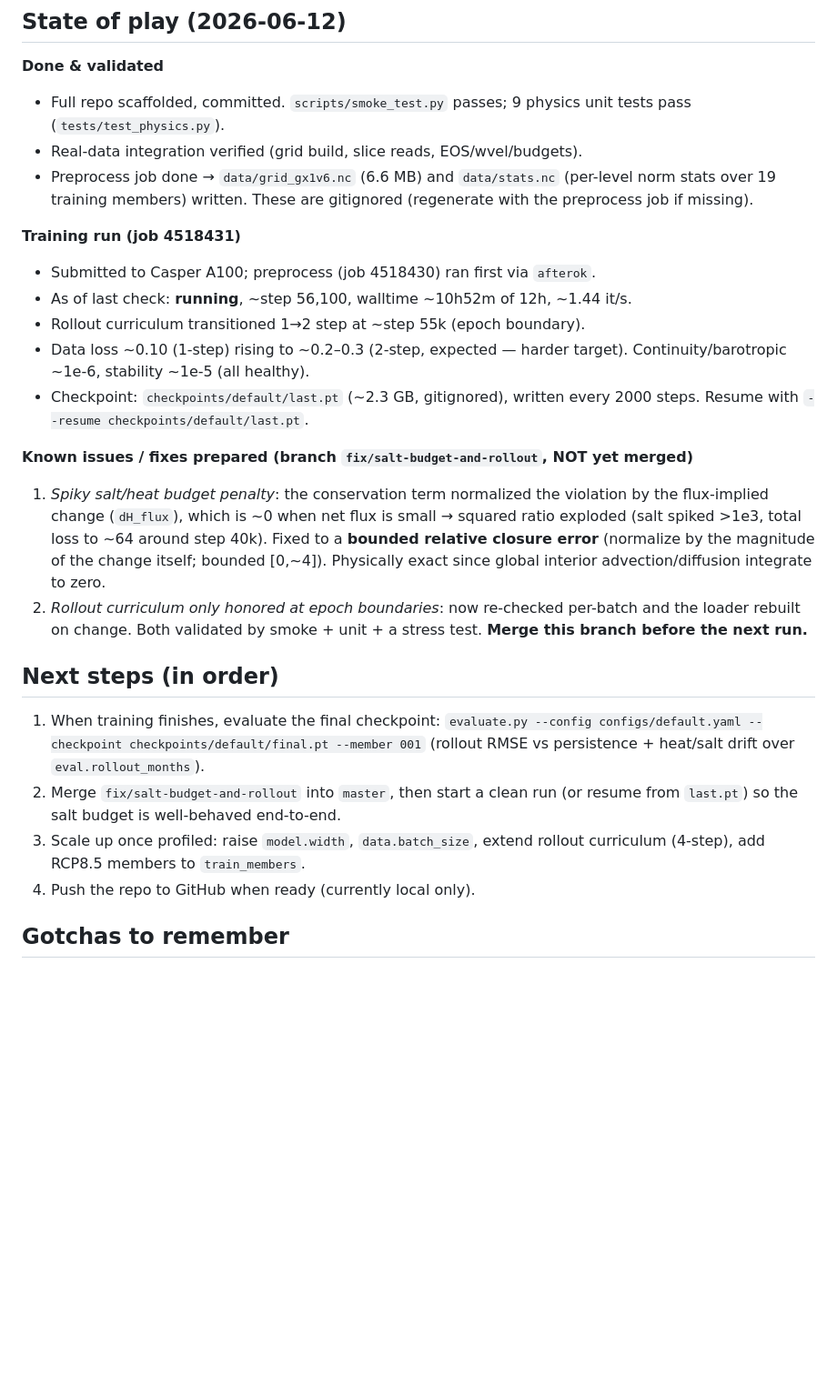
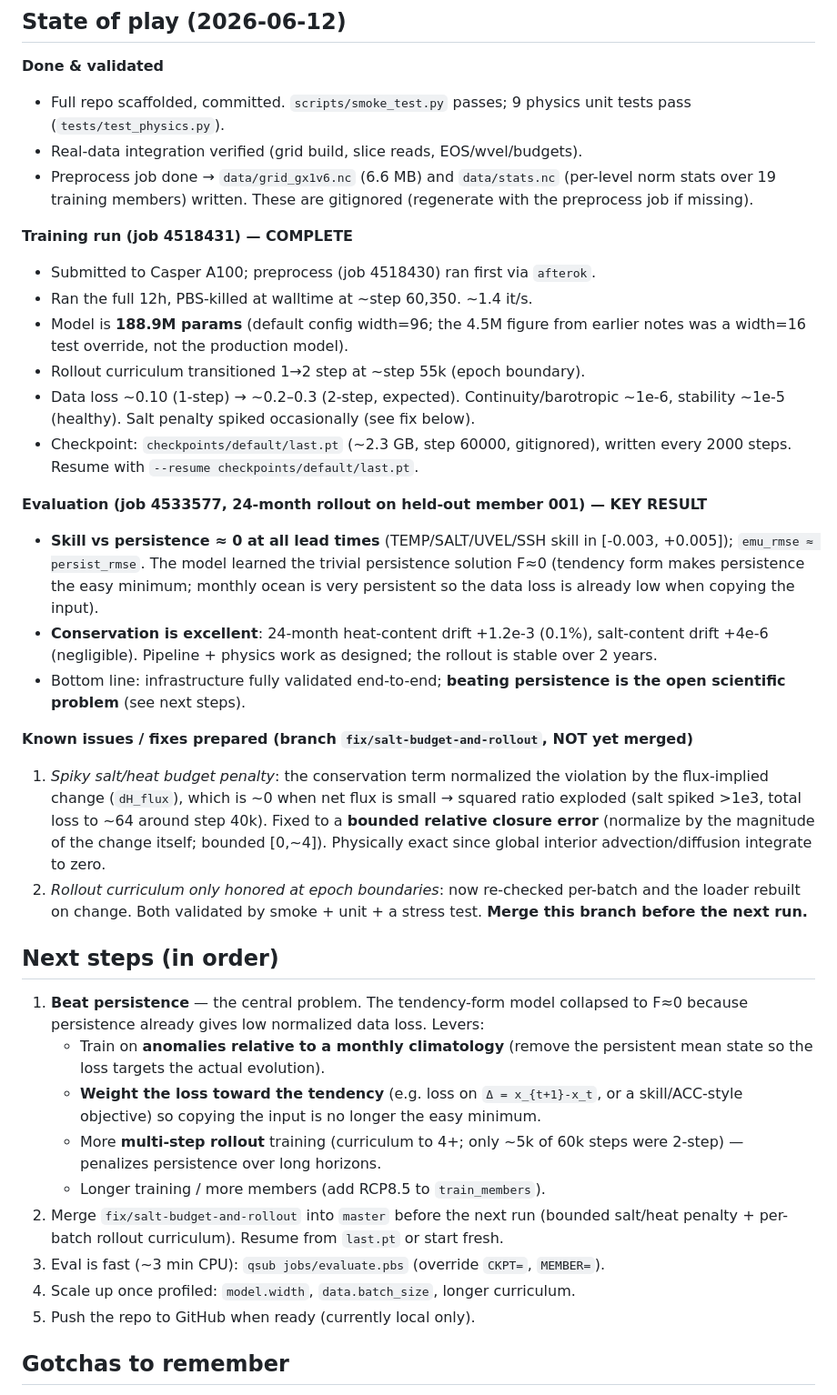
Before and after one commit to aneeshcs/populator, a Markdown page: memory.md, the part around the change. Shown at 91% size. GitHub-like rendering; blank space fills up the shorter version.

Commit message:
Record run-1 eval: skill ~0 vs persistence, excellent conservation
24-month rollout of last.pt (step 60k) on held-out member 001: emulator matches
persistence (skill in [-0.003,+0.005] all vars/leads) — learned trivial F~0
tendency. Heat drift +1.2e-3, salt +4e-6 over 24 mo (excellent). Updates
memory.md next-steps toward beating persistence (anomaly targets, tendency-
weighted loss, more multi-step rollout). Archives the eval log under docs/.

Co-Authored-By: Claude Opus 4.8 <noreply@anthropic.com>

```diff
--- a/memory.md
+++ b/memory.md
@@ -50,14 +50,28 @@ conservation laws, not a generic image regressor.
   norm stats over 19 training members) written. These are gitignored (regenerate
   with the preprocess job if missing).
 
-**Training run (job 4518431)**
+**Training run (job 4518431) — COMPLETE**
 - Submitted to Casper A100; preprocess (job 4518430) ran first via `afterok`.
-- As of last check: **running**, ~step 56,100, walltime ~10h52m of 12h, ~1.44 it/s.
+- Ran the full 12h, PBS-killed at walltime at ~step 60,350. ~1.4 it/s.
+- Model is **188.9M params** (default config width=96; the 4.5M figure from earlier
+  notes was a width=16 test override, not the production model).
 - Rollout curriculum transitioned 1→2 step at ~step 55k (epoch boundary).
-- Data loss ~0.10 (1-step) rising to ~0.2–0.3 (2-step, expected — harder target).
-  Continuity/barotropic ~1e-6, stability ~1e-5 (all healthy).
-- Checkpoint: `checkpoints/default/last.pt` (~2.3 GB, gitignored), written every
-  2000 steps. Resume with `--resume checkpoints/default/last.pt`.
+- Data loss ~0.10 (1-step) → ~0.2–0.3 (2-step, expected). Continuity/barotropic
+  ~1e-6, stability ~1e-5 (healthy). Salt penalty spiked occasionally (see fix below).
+- Checkpoint: `checkpoints/default/last.pt` (~2.3 GB, step 60000, gitignored),
+  written every 2000 steps. Resume with `--resume checkpoints/default/last.pt`.
+
+**Evaluation (job 4533577, 24-month rollout on held-out member 001) — KEY RESULT**
+- **Skill vs persistence ≈ 0 at all lead times** (TEMP/SALT/UVEL/SSH skill in
+  [-0.003, +0.005]); `emu_rmse ≈ persist_rmse`. The model learned the trivial
+  persistence solution F≈0 (tendency form makes persistence the easy minimum;
+  monthly ocean is very persistent so the data loss is already low when copying
+  the input).
+- **Conservation is excellent**: 24-month heat-content drift +1.2e-3 (0.1%),
+  salt-content drift +4e-6 (negligible). Pipeline + physics work as designed;
+  the rollout is stable over 2 years.
+- Bottom line: infrastructure fully validated end-to-end; **beating persistence
+  is the open scientific problem** (see next steps).
 
 **Known issues / fixes prepared (branch `fix/salt-budget-and-rollout`, NOT yet merged)**
 1. *Spiky salt/heat budget penalty*: the conservation term normalized the
@@ -73,14 +87,21 @@ conservation laws, not a generic image regressor.
 
 ## Next steps (in order)
 
-1. When training finishes, evaluate the final checkpoint:
-   `evaluate.py --config configs/default.yaml --checkpoint checkpoints/default/final.pt --member 001`
-   (rollout RMSE vs persistence + heat/salt drift over `eval.rollout_months`).
-2. Merge `fix/salt-budget-and-rollout` into `master`, then start a clean run (or
-   resume from `last.pt`) so the salt budget is well-behaved end-to-end.
-3. Scale up once profiled: raise `model.width`, `data.batch_size`, extend rollout
-   curriculum (4-step), add RCP8.5 members to `train_members`.
-4. Push the repo to GitHub when ready (currently local only).
+1. **Beat persistence** — the central problem. The tendency-form model collapsed
+   to F≈0 because persistence already gives low normalized data loss. Levers:
+   - Train on **anomalies relative to a monthly climatology** (remove the
+     persistent mean state so the loss targets the actual evolution).
+   - **Weight the loss toward the tendency** (e.g. loss on `Δ = x_{t+1}-x_t`, or a
+     skill/ACC-style objective) so copying the input is no longer the easy minimum.
+   - More **multi-step rollout** training (curriculum to 4+; only ~5k of 60k steps
+     were 2-step) — penalizes persistence over long horizons.
+   - Longer training / more members (add RCP8.5 to `train_members`).
+2. Merge `fix/salt-budget-and-rollout` into `master` before the next run (bounded
+   salt/heat penalty + per-batch rollout curriculum). Resume from `last.pt` or
+   start fresh.
+3. Eval is fast (~3 min CPU): `qsub jobs/evaluate.pbs` (override `CKPT=`, `MEMBER=`).
+4. Scale up once profiled: `model.width`, `data.batch_size`, longer curriculum.
+5. Push the repo to GitHub when ready (currently local only).
 
 ## Gotchas to remember
 
```
